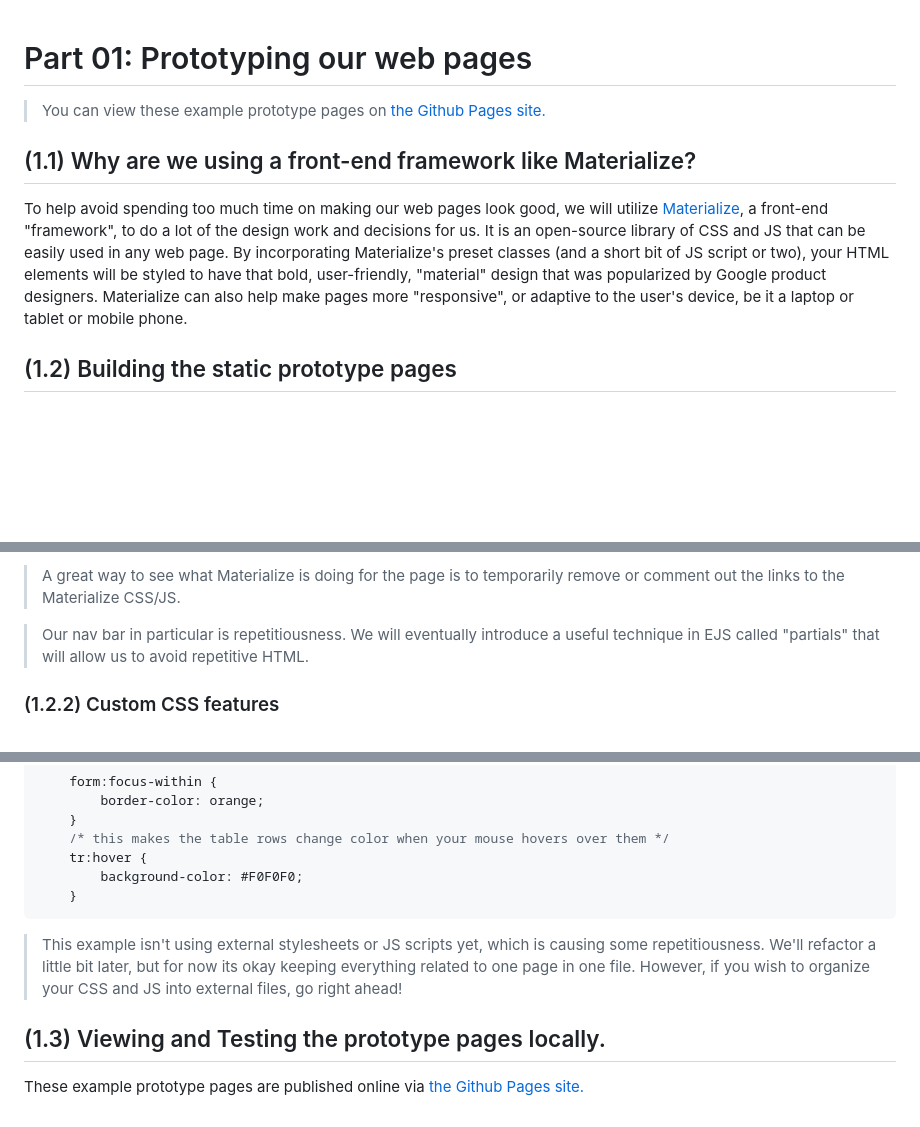
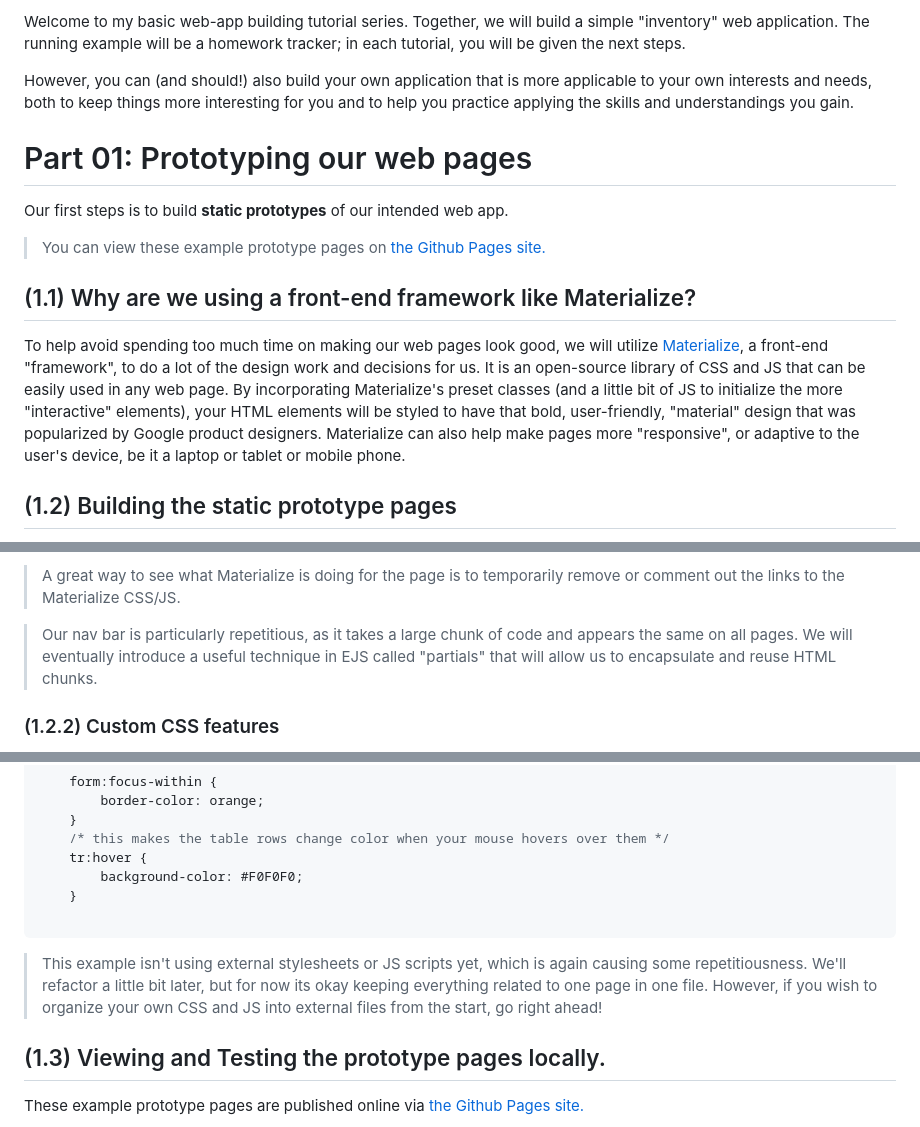
Before and after one commit to plasmaster09/multipurpose-data-storage, a Markdown page: README.md, 3 parts joined by grey strips. GitHub-like rendering; blank space fills up the shorter version.

````diff
--- a/README.md
+++ b/README.md
@@ -1,10 +1,16 @@
+Welcome to my basic web-app building tutorial series. Together, we will build a simple "inventory" web application. The running example will be a homework tracker; in each tutorial, you will be given the next steps.
+
+However, you can (and should!) also build your own application that is more applicable to your own interests and needs, both to keep things more interesting for you and to help you practice applying the skills and understandings you gain.
+
 # Part 01: Prototyping our web pages
+
+Our first steps is to build **static prototypes** of our intended web app.
 
 > You can view these example prototype pages on [the Github Pages site.](https://atcs-wang.github.io/inventory-webapp-01-static-prototypes/)
 
 ## (1.1) Why are we using a front-end framework like Materialize?
 
-To help avoid spending too much time on making our web pages look good, we will utilize [Materialize](https://materializecss.com/), a front-end "framework", to do a lot of the design work and decisions for us. It is an open-source library of CSS and JS that can be easily used in any web page. By incorporating Materialize's preset classes (and a short bit of JS script or two), your HTML elements will be styled to have that bold, user-friendly, "material" design that was popularized by Google product designers. Materialize can also help make pages more "responsive", or adaptive to the user's device, be it a laptop or tablet or mobile phone.
+To help avoid spending too much time on making our web pages look good, we will utilize [Materialize](https://materializecss.com/), a front-end "framework", to do a lot of the design work and decisions for us. It is an open-source library of CSS and JS that can be easily used in any web page. By incorporating Materialize's preset classes (and a little bit of JS to initialize the more "interactive" elements), your HTML elements will be styled to have that bold, user-friendly, "material" design that was popularized by Google product designers. Materialize can also help make pages more "responsive", or adaptive to the user's device, be it a laptop or tablet or mobile phone.
 
 ## (1.2) Building the static prototype pages
 
@@ -67,7 +73,7 @@ The main content of the pages are found in the `<body>`, above the scripts. Each
 
 > A great way to see what Materialize is doing for the page is to temporarily remove or comment out the links to the Materialize CSS/JS.
 
-> Our nav bar in particular is repetitiousness. We will eventually introduce a useful technique in EJS called "partials" that will allow us to avoid repetitive HTML.
+> Our nav bar is particularly repetitious, as it takes a large chunk of code and appears the same on all pages. We will eventually introduce a useful technique in EJS called "partials" that will allow us to encapsulate and reuse HTML chunks.
 
 ### (1.2.2) Custom CSS features
 
@@ -88,8 +94,9 @@ In both the `assignments.html` and `detail.html` pages, there is a small interna
     tr:hover {
         background-color: #F0F0F0;
     }
+
 ```
-> This example isn't using external stylesheets or JS scripts yet, which is causing some repetitiousness. We'll refactor a little bit later, but for now its okay keeping everything related to one page in one file. However, if you wish to organize your CSS and JS into external files, go right ahead!
+> This example isn't using external stylesheets or JS scripts yet, which is again causing some repetitiousness. We'll refactor a little bit later, but for now its okay keeping everything related to one page in one file. However, if you wish to organize your own CSS and JS into external files from the start, go right ahead!
 
 ## (1.3) Viewing and Testing the prototype pages locally.
 
````
